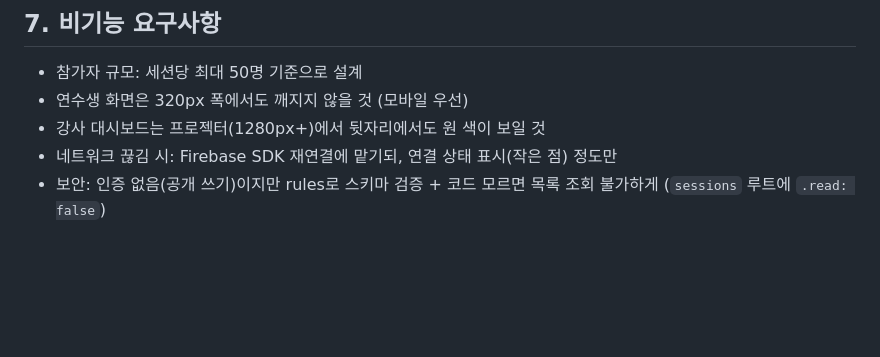
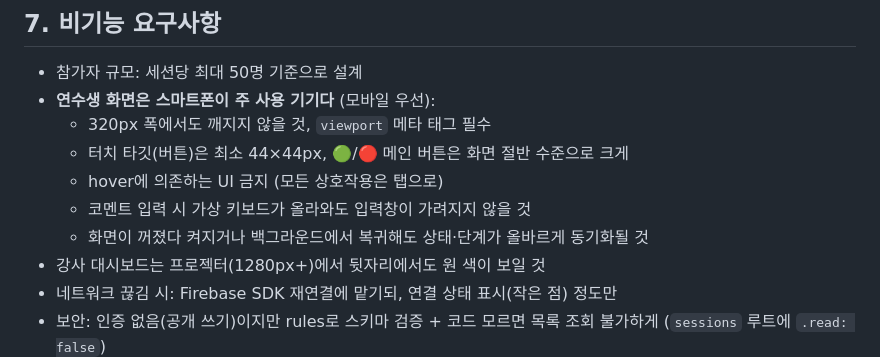
Before and after one commit to soomsci/Seminar_App, a Markdown page: docs/SPEC.md, the part around the change. Rendered like a GitHub page; blank space fills up the shorter version.

Commit message:
docs: 연수생 화면 모바일(스마트폰) 요구사항 구체화
Co-Authored-By: Claude Fable 5 <noreply@anthropic.com>

```diff
--- a/docs/SPEC.md
+++ b/docs/SPEC.md
@@ -122,7 +122,12 @@ Seminar_App/
 ## 7. 비기능 요구사항
 
 - 참가자 규모: 세션당 최대 50명 기준으로 설계
-- 연수생 화면은 320px 폭에서도 깨지지 않을 것 (모바일 우선)
+- **연수생 화면은 스마트폰이 주 사용 기기다** (모바일 우선):
+  - 320px 폭에서도 깨지지 않을 것, `viewport` 메타 태그 필수
+  - 터치 타깃(버튼)은 최소 44×44px, 🟢/🔴 메인 버튼은 화면 절반 수준으로 크게
+  - hover에 의존하는 UI 금지 (모든 상호작용은 탭으로)
+  - 코멘트 입력 시 가상 키보드가 올라와도 입력창이 가려지지 않을 것
+  - 화면이 꺼졌다 켜지거나 백그라운드에서 복귀해도 상태·단계가 올바르게 동기화될 것
 - 강사 대시보드는 프로젝터(1280px+)에서 뒷자리에서도 원 색이 보일 것
 - 네트워크 끊김 시: Firebase SDK 재연결에 맡기되, 연결 상태 표시(작은 점) 정도만
 - 보안: 인증 없음(공개 쓰기)이지만 rules로 스키마 검증 + 코드 모르면 목록 조회 불가하게 (`sessions` 루트에 `.read: false`)
```
